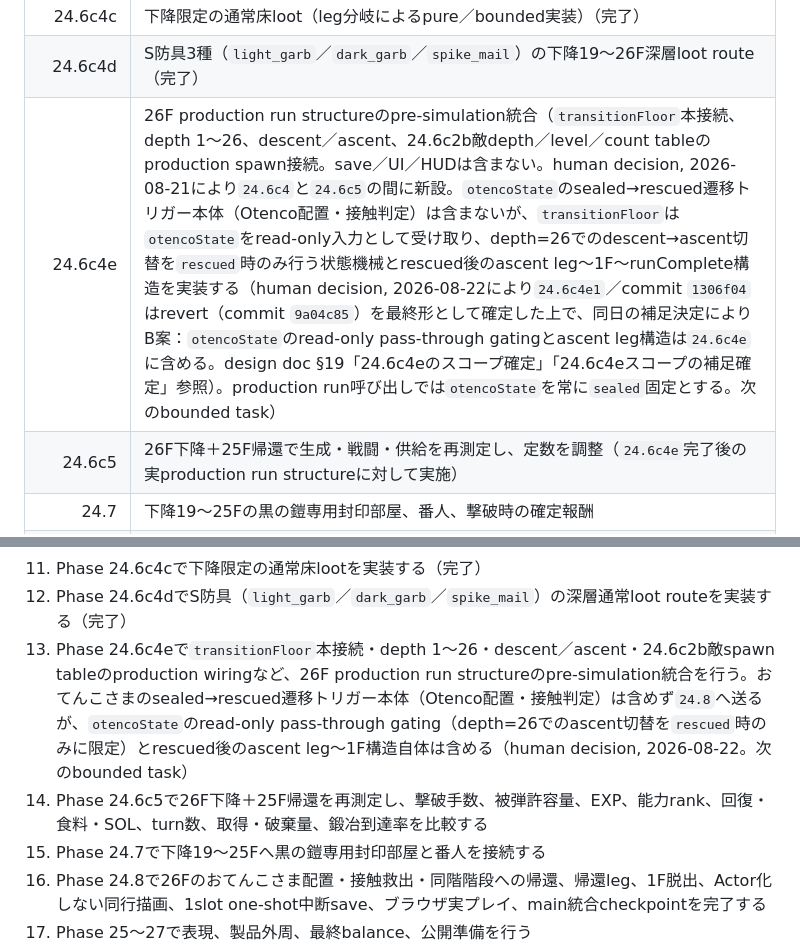
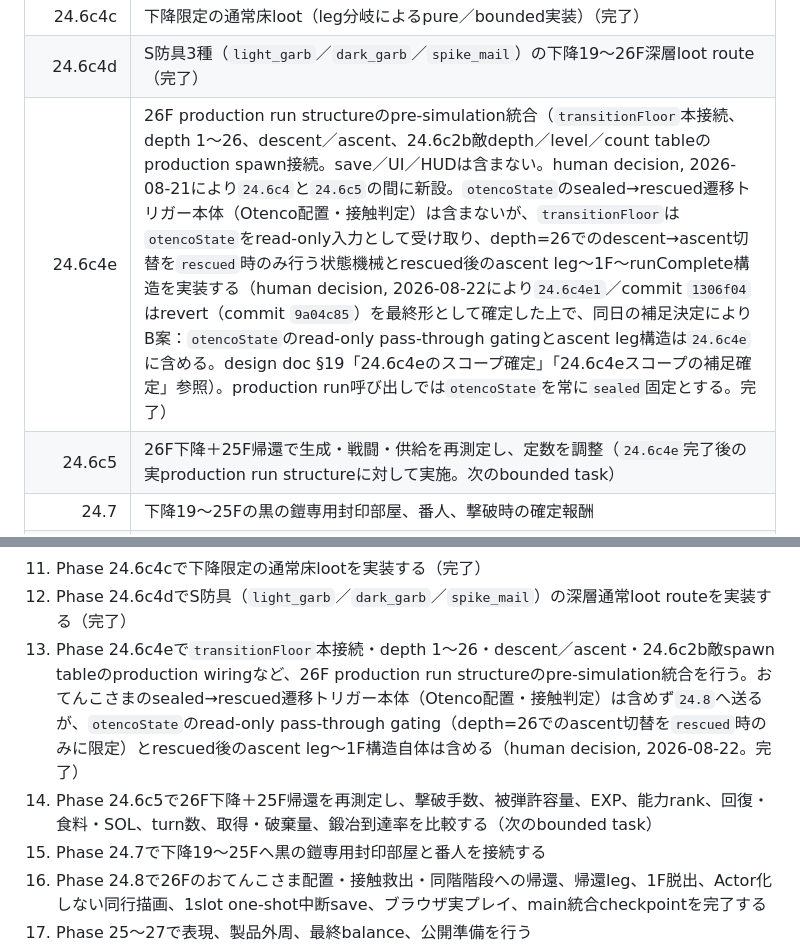
Before and after one commit to sanadamancom/rogue-of-sun, a Markdown page: docs/planning/rogue-of-sun-development-plan.md, 2 parts joined by grey strips. Drawn GitHub-style.

Commit message:
docs: mark Phase 24.6c4e complete in roadmap
All four scope items from design doc SS19 (transitionFloor as production
entry, depth 1-26 descent/ascent, 24.6c2b enemy-spawn table wiring, and
otencoState-gated ascent leg through runComplete) are implemented and
tested across the already-committed slices (75c975b, c4a82c8, 44c8d2b,
4132457, ad78d86). Sets 24.6c5 (26F round-trip simulation and constant
tuning) as the next bounded task, per the human decision recorded in
a2c1839/9e34290 (already fully reflected in this file and design doc
SS19; no further doc changes needed for that decision).

Co-Authored-By: Claude Sonnet 5 <noreply@anthropic.com>

```diff
--- a/docs/planning/rogue-of-sun-development-plan.md
+++ b/docs/planning/rogue-of-sun-development-plan.md
@@ -738,8 +738,8 @@ Rが最上位ランク。近接武器はC～Aを通常取得、Sを太陽鍛冶
 | 24.6c4b | item availabilityを`minimumDepth`／任意`maximumDepth`／leg契約へ移行（design doc §19「24.6c4のスコープ決定」参照）（完了） |
 | 24.6c4c | 下降限定の通常床loot（leg分岐によるpure／bounded実装）（完了） |
 | 24.6c4d | S防具3種（`light_garb`／`dark_garb`／`spike_mail`）の下降19～26F深層loot route（完了） |
-| 24.6c4e | 26F production run structureのpre-simulation統合（`transitionFloor`本接続、depth 1～26、descent／ascent、24.6c2b敵depth／level／count tableのproduction spawn接続。save／UI／HUDは含まない。human decision, 2026-08-21により`24.6c4`と`24.6c5`の間に新設。`otencoState`のsealed→rescued遷移トリガー本体（Otenco配置・接触判定）は含まないが、`transitionFloor`は`otencoState`をread-only入力として受け取り、depth=26でのdescent→ascent切替を`rescued`時のみ行う状態機械とrescued後のascent leg～1F～runComplete構造を実装する（human decision, 2026-08-22により`24.6c4e1`／commit `1306f04`はrevert（commit `9a04c85`）を最終形として確定した上で、同日の補足決定によりB案：`otencoState`のread-only pass-through gatingとascent leg構造は`24.6c4e`に含める。design doc §19「24.6c4eのスコープ確定」「24.6c4eスコープの補足確定」参照）。production run呼び出しでは`otencoState`を常に`sealed`固定とする。次のbounded task） |
-| 24.6c5 | 26F下降＋25F帰還で生成・戦闘・供給を再測定し、定数を調整（`24.6c4e`完了後の実production run structureに対して実施） |
+| 24.6c4e | 26F production run structureのpre-simulation統合（`transitionFloor`本接続、depth 1～26、descent／ascent、24.6c2b敵depth／level／count tableのproduction spawn接続。save／UI／HUDは含まない。human decision, 2026-08-21により`24.6c4`と`24.6c5`の間に新設。`otencoState`のsealed→rescued遷移トリガー本体（Otenco配置・接触判定）は含まないが、`transitionFloor`は`otencoState`をread-only入力として受け取り、depth=26でのdescent→ascent切替を`rescued`時のみ行う状態機械とrescued後のascent leg～1F～runComplete構造を実装する（human decision, 2026-08-22により`24.6c4e1`／commit `1306f04`はrevert（commit `9a04c85`）を最終形として確定した上で、同日の補足決定によりB案：`otencoState`のread-only pass-through gatingとascent leg構造は`24.6c4e`に含める。design doc §19「24.6c4eのスコープ確定」「24.6c4eスコープの補足確定」参照）。production run呼び出しでは`otencoState`を常に`sealed`固定とする。完了） |
+| 24.6c5 | 26F下降＋25F帰還で生成・戦闘・供給を再測定し、定数を調整（`24.6c4e`完了後の実production run structureに対して実施。次のbounded task） |
 | 24.7 | 下降19～25Fの黒の鎧専用封印部屋、番人、撃破時の確定報酬 |
 | 24.8 | 26Fのおてんこさま配置・救出（Otenco決定的配置・接触判定・`otencoState`のsealed→rescued遷移トリガー本体）、帰還leg、1F脱出、同行描画、1slot one-shot中断save、main統合checkpoint、実プレイbalance監査（human decision, 2026-08-22。ascent leg～1Fまでの状態遷移構造自体は`24.6c4e`で実装済みであり、`24.8`はOtenco配置・接触判定・`sealed`→`rescued`遷移トリガーの実装に専念する。design doc §19「24.6c4eのスコープ確定」「24.6c4eスコープの補足確定」参照） |
 
@@ -930,8 +930,8 @@ Phase 23～27完了時。
 10. Phase 24.6c4bでitem availabilityを`minimumDepth`／任意`maximumDepth`／leg契約へ移行する（完了）
 11. Phase 24.6c4cで下降限定の通常床lootを実装する（完了）
 12. Phase 24.6c4dでS防具（`light_garb`／`dark_garb`／`spike_mail`）の深層通常loot routeを実装する（完了）
-13. Phase 24.6c4eで`transitionFloor`本接続・depth 1～26・descent／ascent・24.6c2b敵spawn tableのproduction wiringなど、26F production run structureのpre-simulation統合を行う。おてんこさまのsealed→rescued遷移トリガー本体（Otenco配置・接触判定）は含めず`24.8`へ送るが、`otencoState`のread-only pass-through gating（depth=26でのascent切替を`rescued`時のみに限定）とrescued後のascent leg～1F構造自体は含める（human decision, 2026-08-22。次のbounded task）
-14. Phase 24.6c5で26F下降＋25F帰還を再測定し、撃破手数、被弾許容量、EXP、能力rank、回復・食料・SOL、turn数、取得・破棄量、鍛冶到達率を比較する
+13. Phase 24.6c4eで`transitionFloor`本接続・depth 1～26・descent／ascent・24.6c2b敵spawn tableのproduction wiringなど、26F production run structureのpre-simulation統合を行う。おてんこさまのsealed→rescued遷移トリガー本体（Otenco配置・接触判定）は含めず`24.8`へ送るが、`otencoState`のread-only pass-through gating（depth=26でのascent切替を`rescued`時のみに限定）とrescued後のascent leg～1F構造自体は含める（human decision, 2026-08-22。完了）
+14. Phase 24.6c5で26F下降＋25F帰還を再測定し、撃破手数、被弾許容量、EXP、能力rank、回復・食料・SOL、turn数、取得・破棄量、鍛冶到達率を比較する（次のbounded task）
 15. Phase 24.7で下降19～25Fへ黒の鎧専用封印部屋と番人を接続する
 16. Phase 24.8で26Fのおてんこさま配置・接触救出・同階階段への帰還、帰還leg、1F脱出、Actor化しない同行描画、1slot one-shot中断save、ブラウザ実プレイ、main統合checkpointを完了する
 17. Phase 25～27で表現、製品外周、最終balance、公開準備を行う
```
